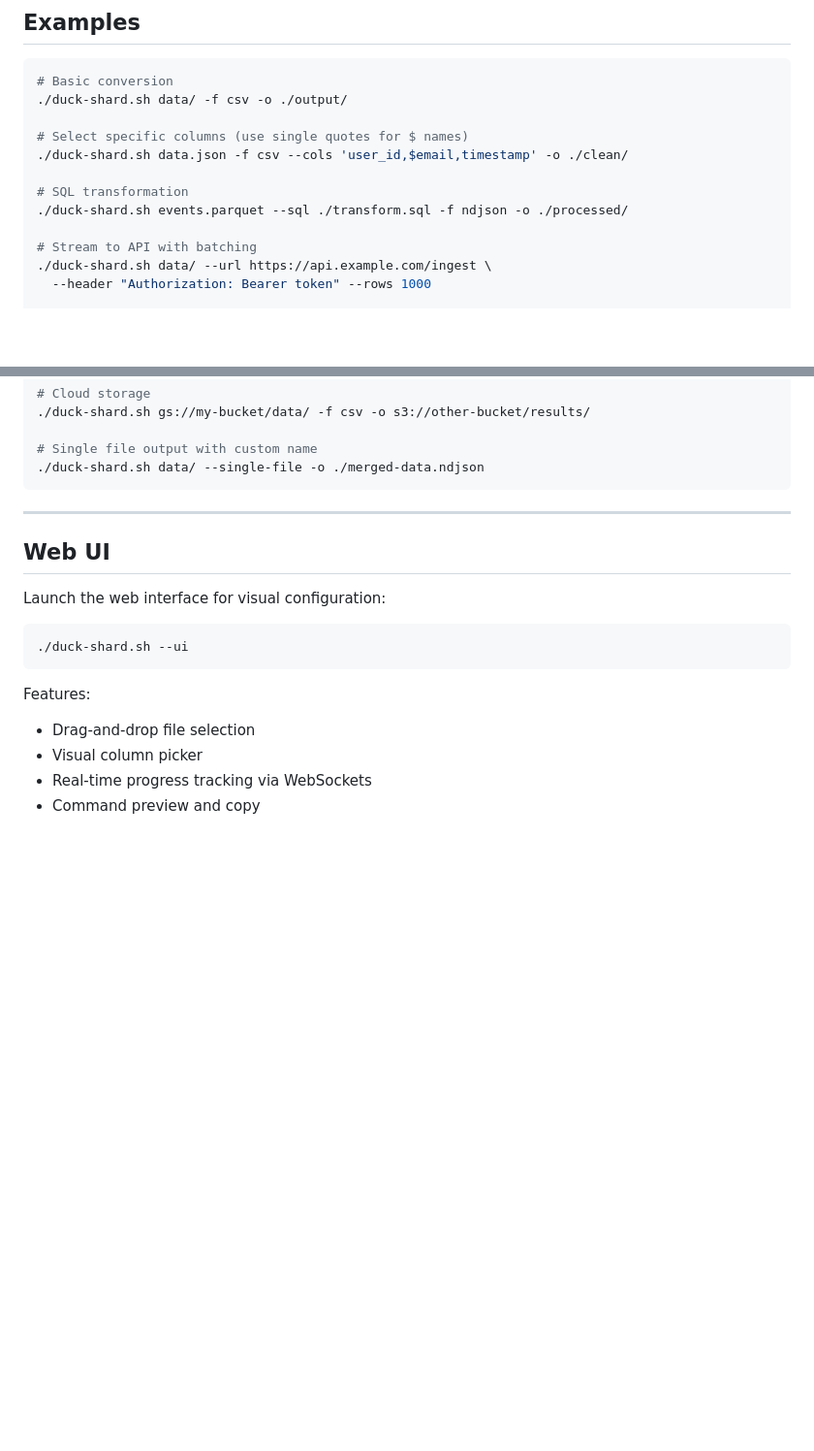
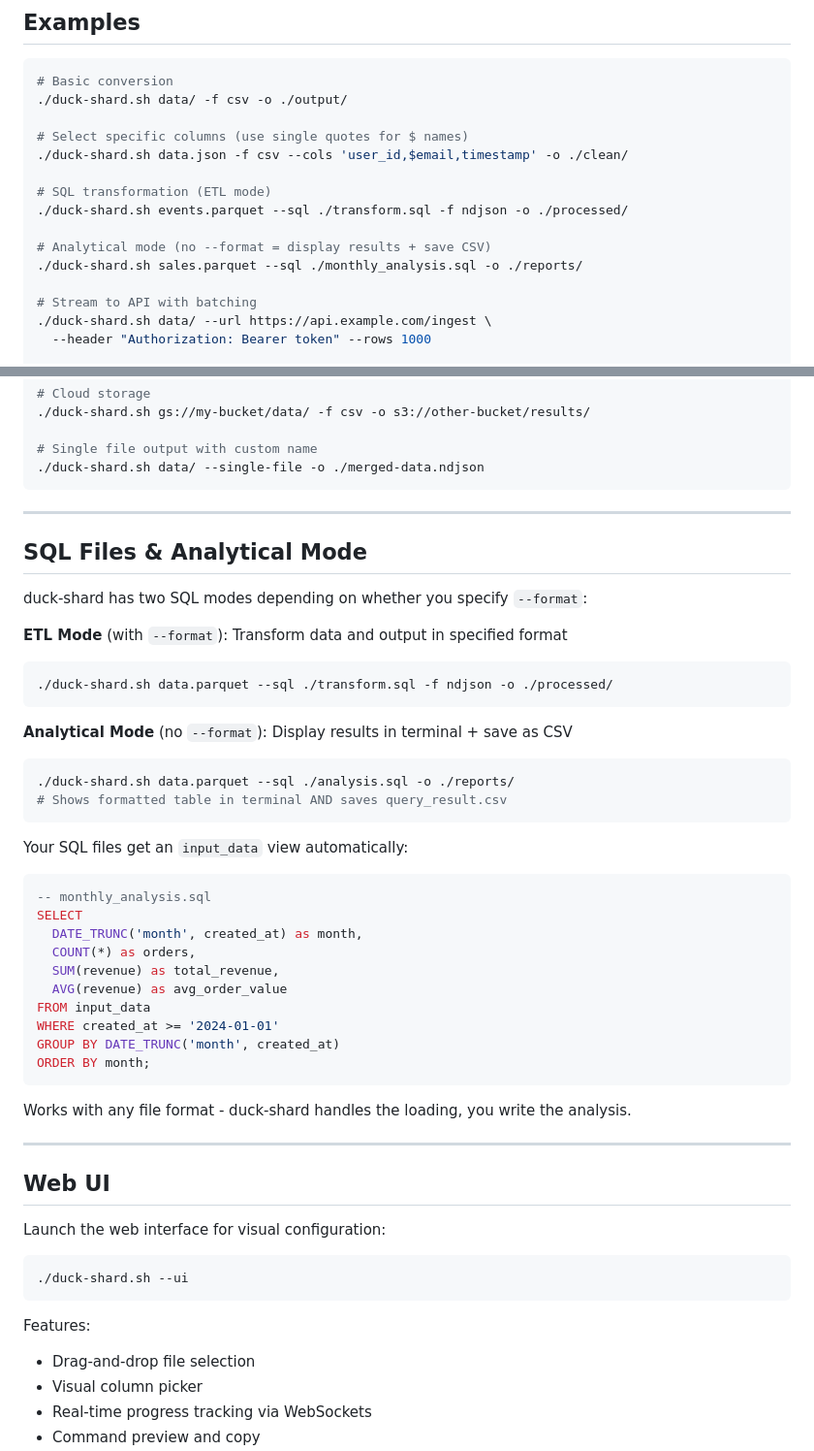
Before and after one commit to ak--47/duck-shard, a Markdown page: README.md, 2 parts joined by grey strips. Shown at 97% size. GitHub-like rendering; blank space fills up the shorter version.

Commit message:
analytical mode

````diff
--- a/README.md
+++ b/README.md
@@ -66,8 +66,11 @@ Open http://localhost:8080 for a visual interface with real-time progress bars a
 # Select specific columns (use single quotes for $ names)
 ./duck-shard.sh data.json -f csv --cols 'user_id,$email,timestamp' -o ./clean/
 
-# SQL transformation
+# SQL transformation (ETL mode)
 ./duck-shard.sh events.parquet --sql ./transform.sql -f ndjson -o ./processed/
+
+# Analytical mode (no --format = display results + save CSV)
+./duck-shard.sh sales.parquet --sql ./monthly_analysis.sql -o ./reports/
 
 # Stream to API with batching
 ./duck-shard.sh data/ --url https://api.example.com/ingest \
@@ -87,6 +90,40 @@ Open http://localhost:8080 for a visual interface with real-time progress bars a
 # Single file output with custom name
 ./duck-shard.sh data/ --single-file -o ./merged-data.ndjson
 ```
+
+---
+
+## SQL Files & Analytical Mode
+
+duck-shard has two SQL modes depending on whether you specify `--format`:
+
+**ETL Mode** (with `--format`): Transform data and output in specified format
+```bash
+./duck-shard.sh data.parquet --sql ./transform.sql -f ndjson -o ./processed/
+```
+
+**Analytical Mode** (no `--format`): Display results in terminal + save as CSV
+```bash
+./duck-shard.sh data.parquet --sql ./analysis.sql -o ./reports/
+# Shows formatted table in terminal AND saves query_result.csv
+```
+
+Your SQL files get an `input_data` view automatically:
+
+```sql
+-- monthly_analysis.sql
+SELECT
+  DATE_TRUNC('month', created_at) as month,
+  COUNT(*) as orders,
+  SUM(revenue) as total_revenue,
+  AVG(revenue) as avg_order_value
+FROM input_data
+WHERE created_at >= '2024-01-01'
+GROUP BY DATE_TRUNC('month', created_at)
+ORDER BY month;
+```
+
+Works with any file format - duck-shard handles the loading, you write the analysis.
 
 ---
 
````
